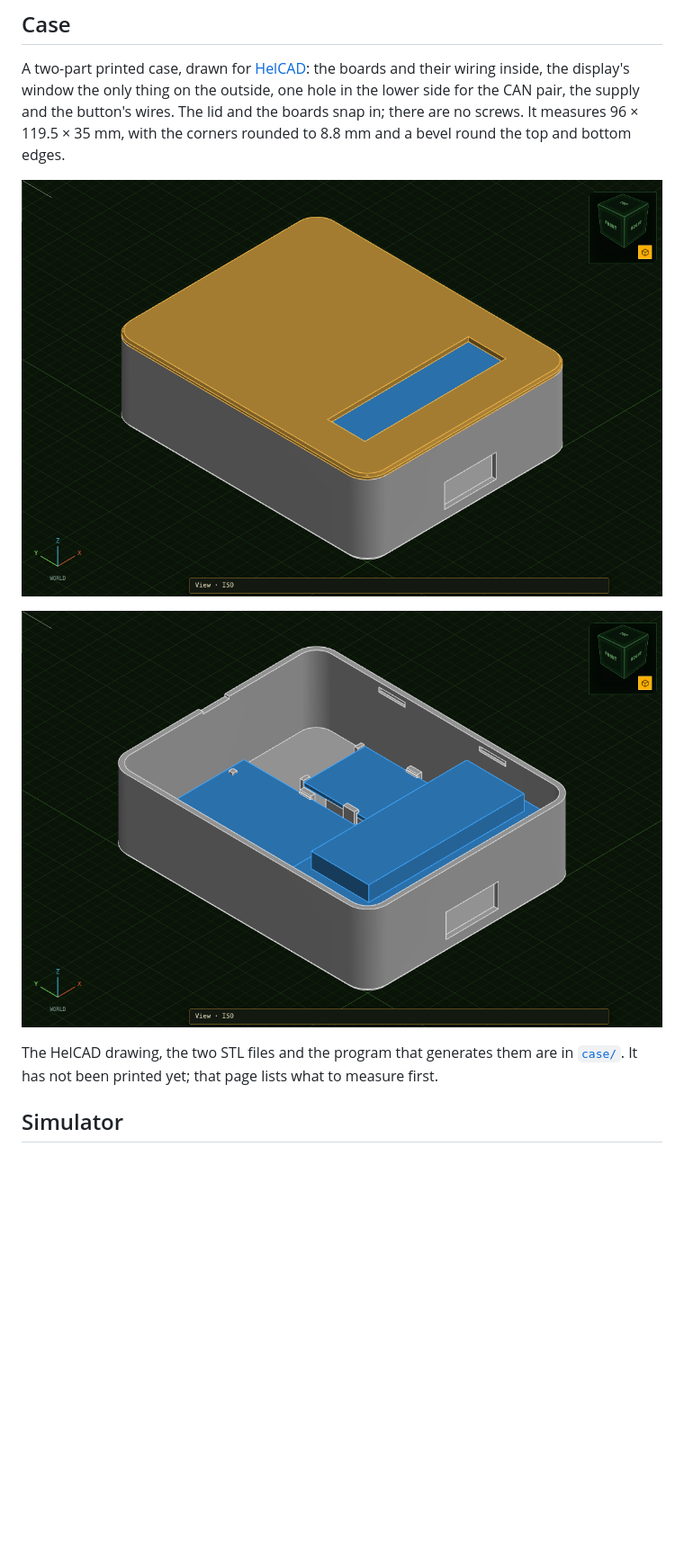
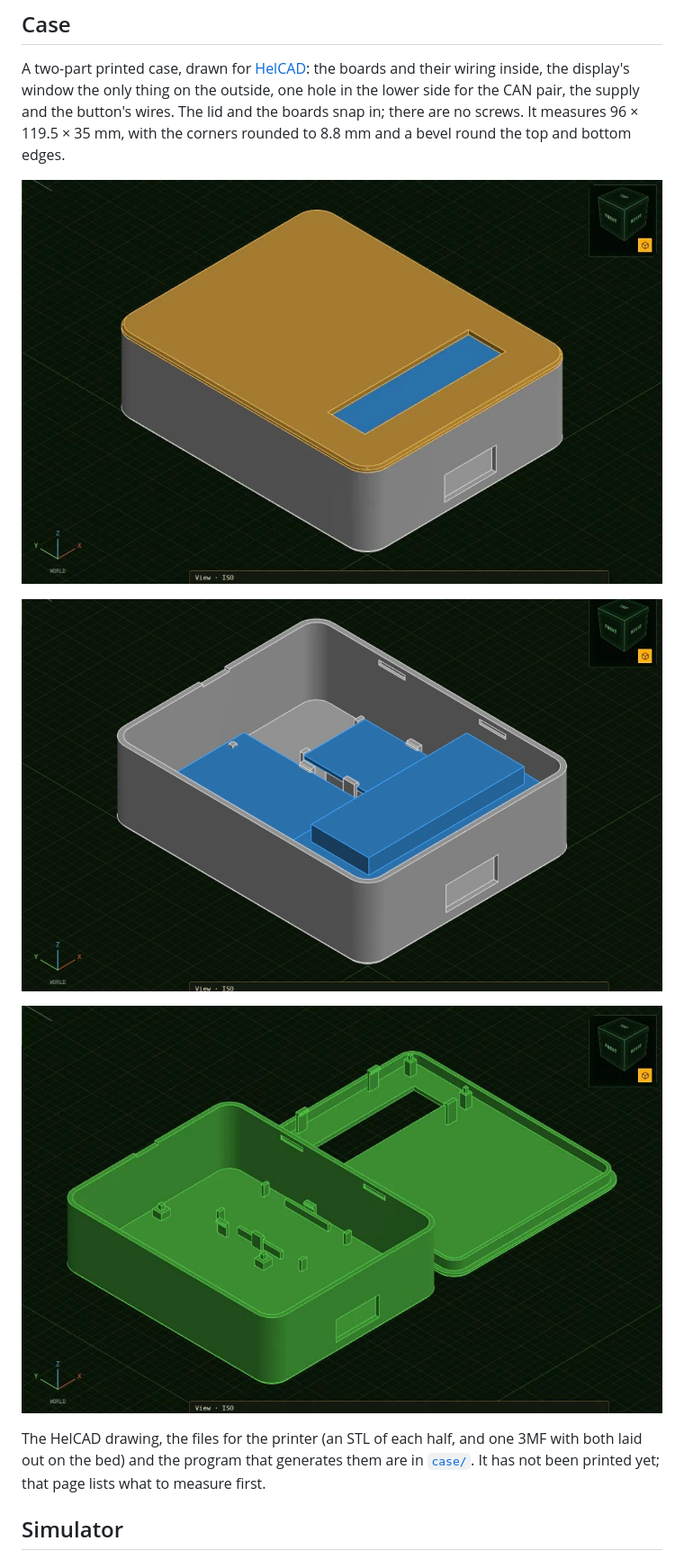
Before and after one commit to jugih-official/can-emulator, a Markdown page: README.md, the part around one of its changes. Shown at 90% size. Rendered like a GitHub page; pictures changed too: docs/img/case-closed.jpg (added), docs/img/case-closed.png (deleted), docs/img/case-open.jpg (added); blank space fills up the shorter version.

```diff
--- a/README.md
+++ b/README.md
@@ -184,11 +184,14 @@ button's wires. The lid and the boards snap in; there are no screws. It
 measures 96 × 119.5 × 35 mm, with the corners rounded to 8.8 mm and a bevel
 round the top and bottom edges.
 
-![The closed case in HelCAD](docs/img/case-closed.png)
+![The closed case in HelCAD: the lid with the display's window, the cable hole in the lower side](docs/img/case-closed.jpg)
 
-![The case with the lid's layer off: Uno, CAN module and display in place](docs/img/case-open.png)
+![The lid's layer off: the Uno, the CAN module and the display in their places](docs/img/case-open.jpg)
 
-The HelCAD drawing, the two STL files and the program that generates them are
+![Ready for the printer: the base as drawn and the lid turned over beside it](docs/img/case-print.jpg)
+
+The HelCAD drawing, the files for the printer (an STL of each half, and one
+3MF with both laid out on the bed) and the program that generates them are
 in [`case/`](case/README.md). It has not been printed yet; that page lists
 what to measure first.
 
```
Also changed, not shown: other parts of README.md (+1 -1 lines), case/README.md (+5 -2 lines), 2 other files.
